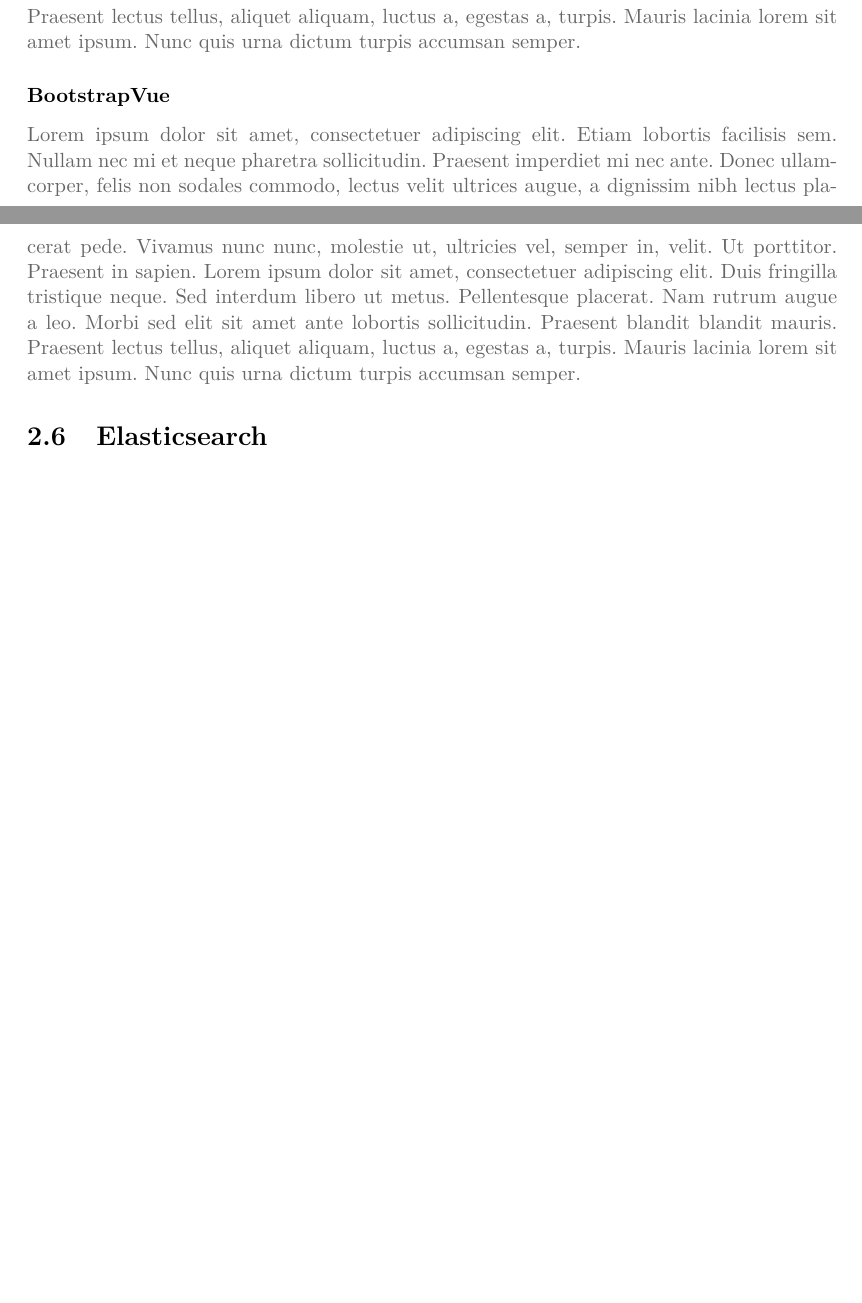
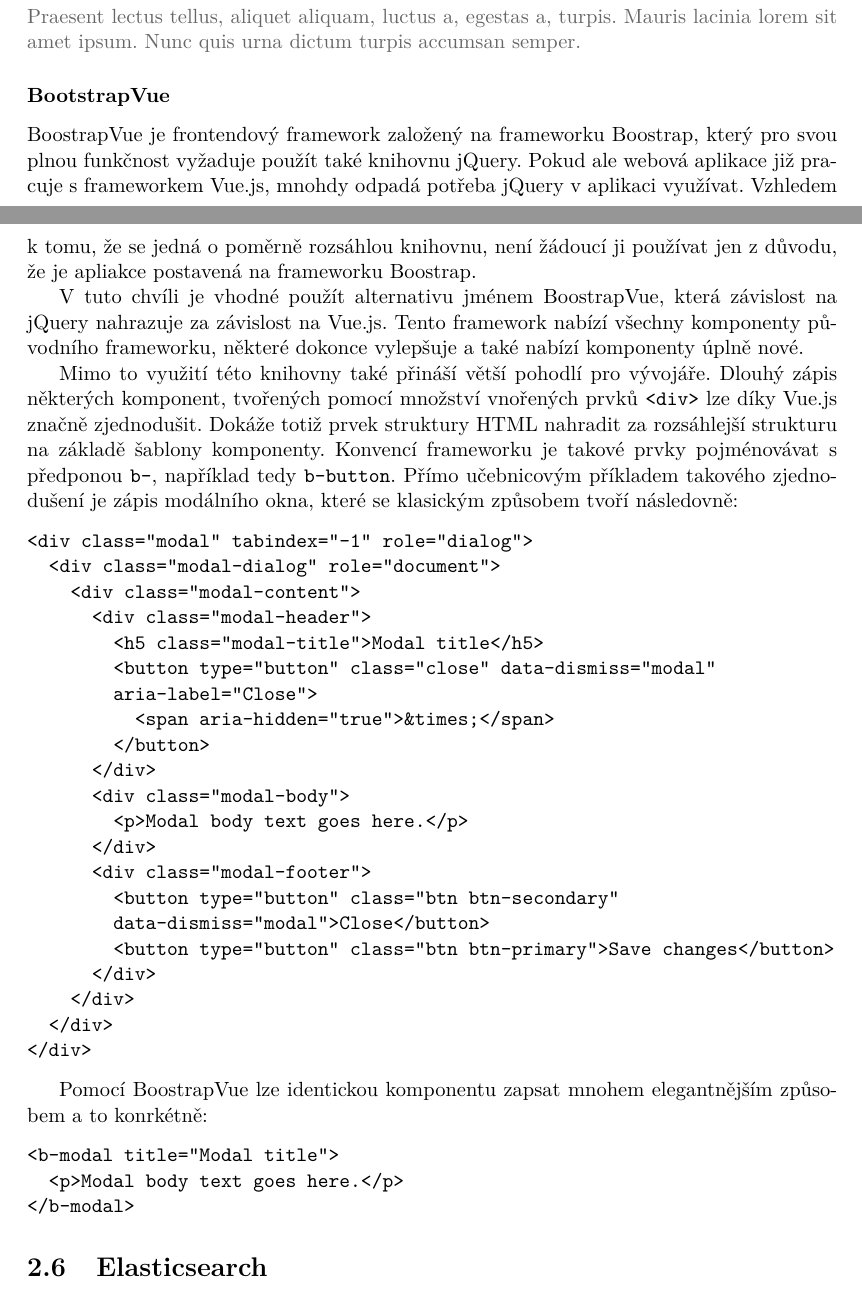
Before and after one commit to JiriFurda/Bachelor-proj, a LaTeX thesis (thesis/projekt.tex, which reads thesis/kapitoly/2-rozbor.tex): two parts of pages 15 and 16 of 36 before the commit and two parts of pages 15 and 16 of 37 after it, joined at a grey line, cut so that both start at the same text, the shorter picture padded with empty space. Compiled offline with pdfLaTeX.

Commit message:
Forgot to update source tex

```diff
--- a/thesis/kapitoly/2-rozbor.tex
+++ b/thesis/kapitoly/2-rozbor.tex
@@ -160,7 +161,46 @@
 \blindtext
 
 \subsubsection*{BootstrapVue}
-\blindtext
+%[https://books.google.cz/books?hl=cs&lr=&id=Zu1mDwAAQBAJ&oi=fnd&pg=PP1&dq=bootstrapvue&ots=oH8FcV9nqi&sig=GVmwURLvMPHxCsX8G7Tmv1faTGc&redir_esc=y#v=onepage&q=bootstrapvue&f=false 4.5.]
+BoostrapVue je frontendový framework založený na frameworku Boostrap, který pro svou plnou funkčnost vyžaduje použít také knihovnu jQuery. Pokud ale webová aplikace již pracuje s frameworkem Vue.js, mnohdy odpadá potřeba jQuery v aplikaci využívat. Vzhledem k tomu, že se jedná o poměrně rozsáhlou knihovnu, není žádoucí ji používat jen z důvodu, že je apliakce postavená na frameworku Boostrap.
+
+V tuto chvíli je vhodné použít alternativu jménem BoostrapVue, která závislost na jQuery nahrazuje za závislost na Vue.js. Tento framework nabízí všechny komponenty původního frameworku, některé dokonce vylepšuje a také nabízí komponenty úplně nové.
+
+Mimo to využití této knihovny také přináší větší pohodlí pro vývojáře. Dlouhý zápis některých komponent, tvořených pomocí množství vnořených prvků \texttt{<div>} lze díky Vue.js značně zjednodušit. Dokáže totiž prvek struktury HTML nahradit za rozsáhlejší strukturu na základě šablony komponenty. Konvencí frameworku je takové prvky pojménovávat s předponou \texttt{b-}, například tedy \texttt{b-button}.
+Přímo učebnicovým příkladem takového zjednodušení je zápis modálního okna, které se klasickým způsobem tvoří následovně:
+
+\begin{verbatim}
+<div class="modal" tabindex="-1" role="dialog">
+  <div class="modal-dialog" role="document">
+    <div class="modal-content">
+      <div class="modal-header">
+        <h5 class="modal-title">Modal title</h5>
+        <button type="button" class="close" data-dismiss="modal"
+        aria-label="Close">
+          <span aria-hidden="true">&times;</span>
+        </button>
+      </div>
+      <div class="modal-body">
+        <p>Modal body text goes here.</p>
+      </div>
+      <div class="modal-footer">
+        <button type="button" class="btn btn-secondary"
+        data-dismiss="modal">Close</button>
+        <button type="button" class="btn btn-primary">Save changes</button>
+      </div>
+    </div>
+  </div>
+</div>
+\end{verbatim}
+%[https://getbootstrap.com/docs/4.3/components/modal/ 4.5.]
+
+Pomocí BoostrapVue lze identickou komponentu zapsat mnohem elegantnějším způsobem a to konrkétně:
+
+\begin{verbatim}
+<b-modal title="Modal title">
+  <p>Modal body text goes here.</p>
+</b-modal>
+\end{verbatim}
 
 \section{Elasticsearch}
 %[https://books.google.cz/books?hl=cs&lr=&id=d19aBgAAQBAJ&oi=fnd&pg=PR3&dq=elasticsearch&ots=NzhZuNHtgB&sig=zWUdusVrNdR1BvbOtj8YZ43G-oM&redir_esc=y#v=onepage&q=elasticsearch&f=false 29.4.]
```
Also changed, not shown: thesis/images/my-modal.png, thesis/kapitoly/2-rozbor.tex (7 more changed lines).
